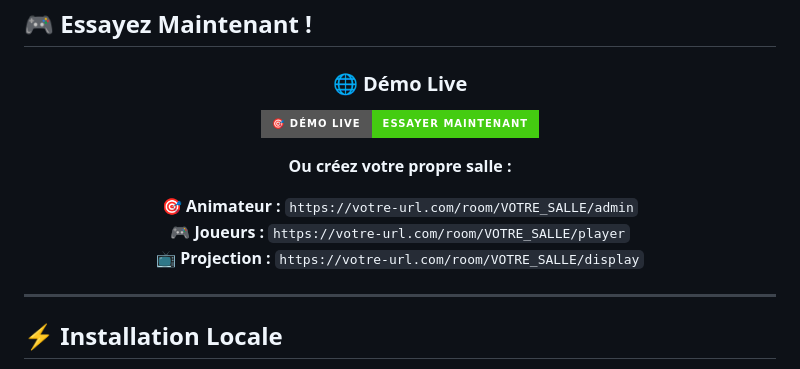
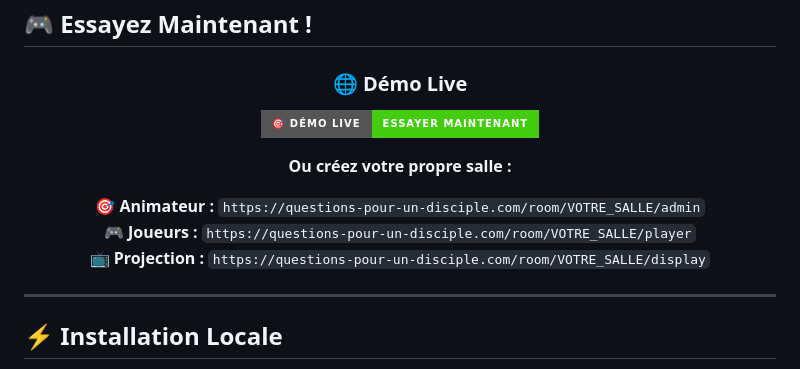
Before and after one commit to JonathanK-N/Question-pour-un-disciple, a Markdown page: README.md, the part around one of its changes. GitHub-like rendering; badges without logos.

Commit message:
Ajout du lien du jeu dans le readme.md

```diff
--- a/README.md
+++ b/README.md
@@ -63,9 +63,9 @@ sequenceDiagram
 
 **Ou créez votre propre salle :**
 
-🎯 **Animateur :** `https://votre-url.com/room/VOTRE_SALLE/admin`
-🎮 **Joueurs :** `https://votre-url.com/room/VOTRE_SALLE/player`
-📺 **Projection :** `https://votre-url.com/room/VOTRE_SALLE/display`
+🎯 **Animateur :** `https://questions-pour-un-disciple.com/room/VOTRE_SALLE/admin`
+🎮 **Joueurs :** `https://questions-pour-un-disciple.com/room/VOTRE_SALLE/player`
+📺 **Projection :** `https://questions-pour-un-disciple.com/room/VOTRE_SALLE/display`
 
 </div>
 
```
Also changed, not shown: other parts of README.md (+1 -1 lines).
